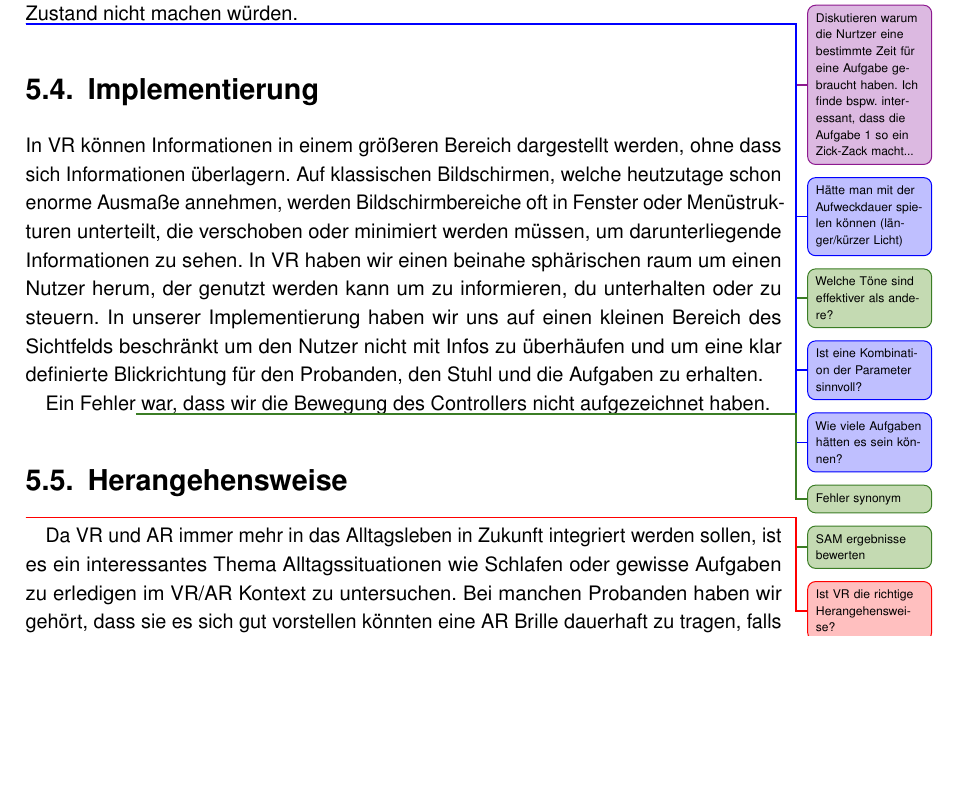
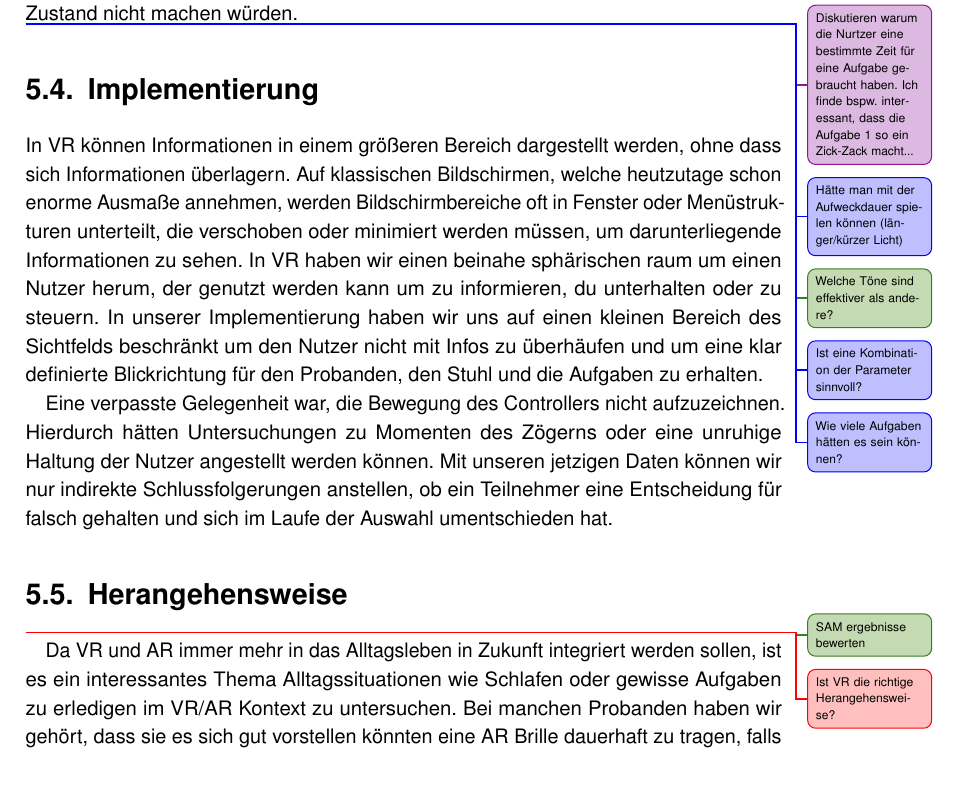
Before and after one commit to tlahmann/mci-af, a LaTeX thesis (MCI-Resync-Documentation.tex, which reads chapters/64Implementation.tex): part of page 56 of 77, cut so that both start at the same text, the shorter picture padded with empty space. Compiled offline with pdfLaTeX.

Commit message:
Add implementation mistakes

```diff
--- a/chapters/64Implementation.tex
+++ b/chapters/64Implementation.tex
@@ -7,5 +7,5 @@ In VR haben wir einen beinahe sphärischen raum um einen Nutzer herum, der genut
 In unserer Implementierung haben wir uns auf einen kleinen Bereich des Sichtfelds beschränkt um den Nutzer nicht mit Infos zu überhäufen und um eine klar definierte Blickrichtung für den Probanden, den Stuhl und die Aufgaben zu erhalten.
 
 % Was sind die Probleme bei der Implementierung?
-% ich glaube gerade es gab keine Probleme.
-Ein Fehler\todoTob{Fehler synonym} war, dass wir die Bewegung des Controllers nicht aufgezeichnet haben.
+% ich glaube gerade es gab gar keine Probleme.
+Eine verpasste Gelegenheit war, die Bewegung des Controllers nicht aufzuzeichnen. Hierdurch hätten Untersuchungen zu Momenten des Zögerns oder eine unruhige Haltung der Nutzer angestellt werden können. Mit unseren jetzigen Daten können wir nur indirekte Schlussfolgerungen anstellen, ob ein Teilnehmer eine Entscheidung für falsch gehalten und sich im Laufe der Auswahl umentschieden hat.
```
